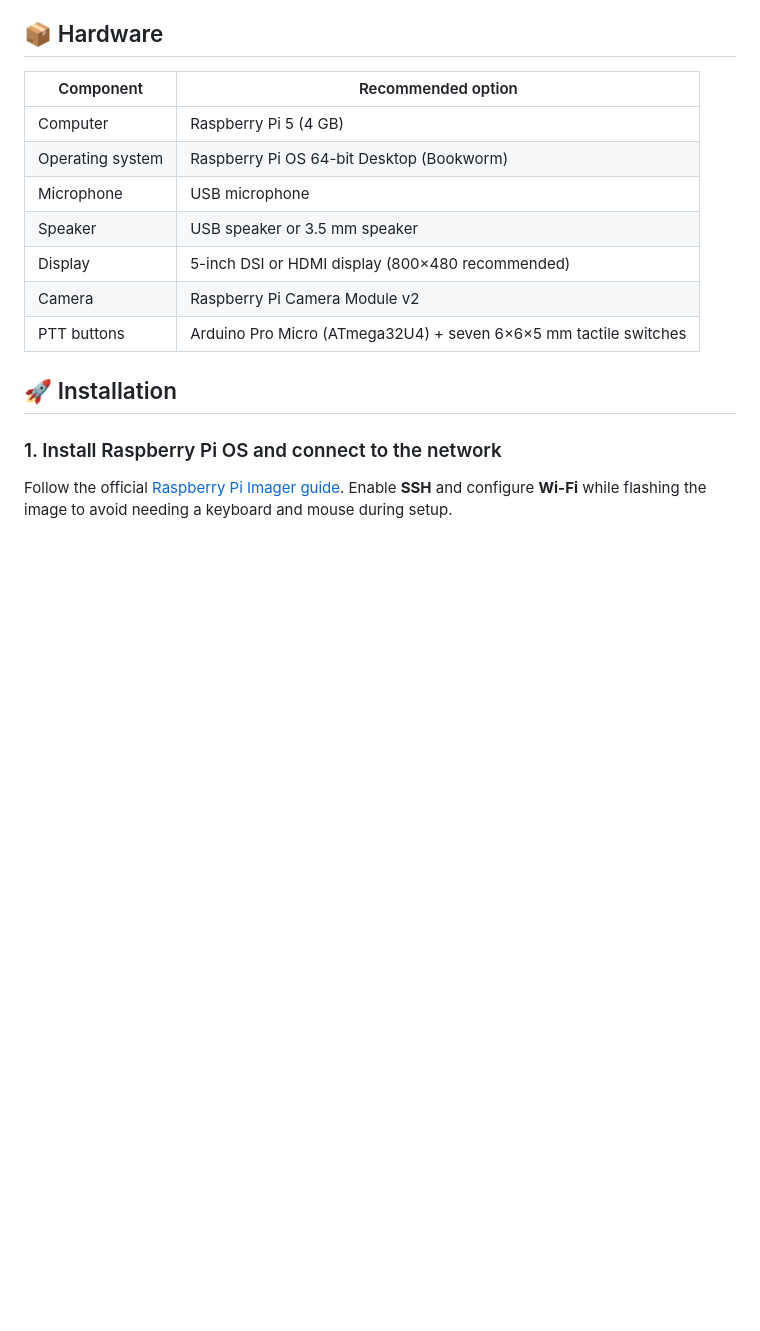
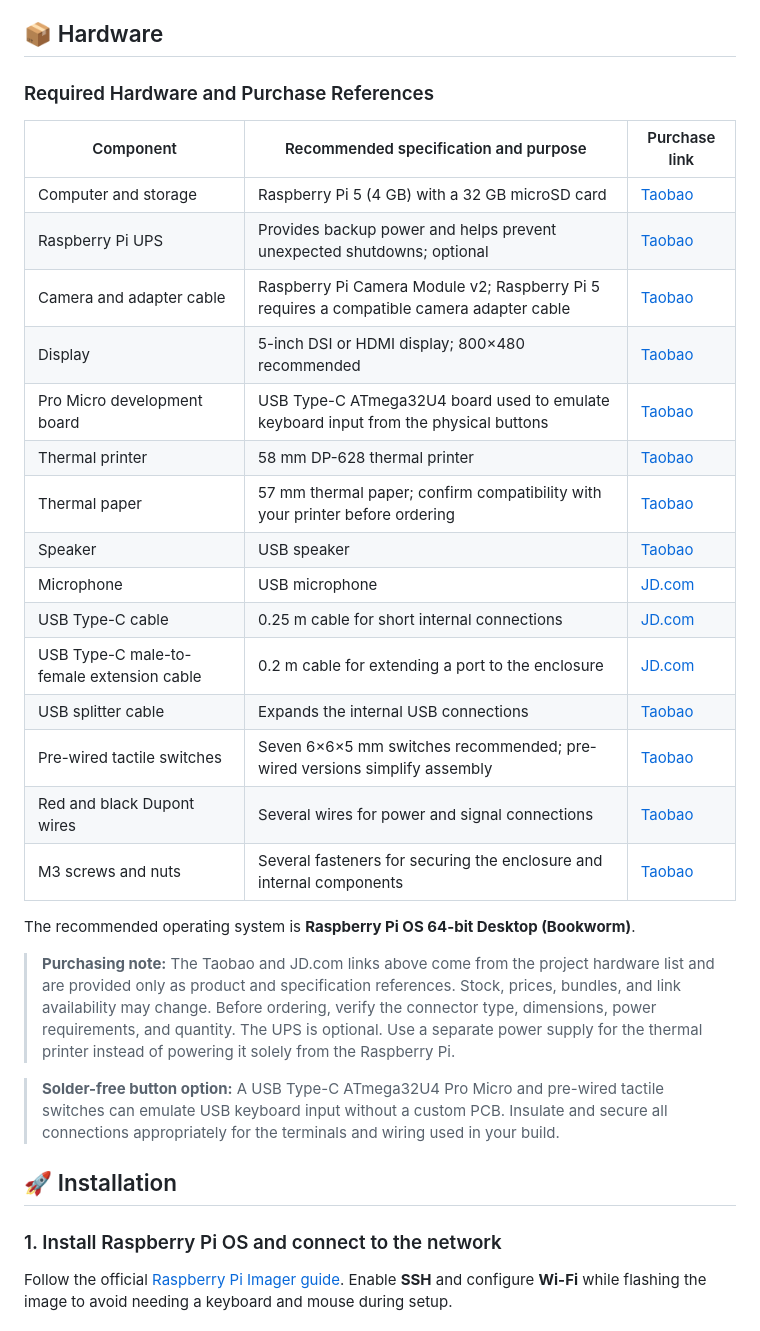
Before and after one commit to whykang/BMO-Online, a Markdown page: README_EN.md, the part around the change. Rendered like a GitHub page; blank space fills up the shorter version.

Commit message:
docs: add bilingual hardware purchasing guide

```diff
--- a/README_EN.md
+++ b/README_EN.md
@@ -23,15 +23,31 @@
 
 ## 📦 Hardware
 
-| Component | Recommended option |
-|---|---|
-| Computer | Raspberry Pi 5 (4 GB) |
-| Operating system | Raspberry Pi OS 64-bit Desktop (Bookworm) |
-| Microphone | USB microphone |
-| Speaker | USB speaker or 3.5 mm speaker |
-| Display | 5-inch DSI or HDMI display (800×480 recommended) |
-| Camera | Raspberry Pi Camera Module v2 |
-| PTT buttons | Arduino Pro Micro (ATmega32U4) + seven 6×6×5 mm tactile switches |
+### Required Hardware and Purchase References
+
+| Component | Recommended specification and purpose | Purchase link |
+|---|---|---|
+| Computer and storage | Raspberry Pi 5 (4 GB) with a 32 GB microSD card | [Taobao](https://e.tb.cn/h.RuwD22edR018hL0?tk=86bUgkbUtMQ) |
+| Raspberry Pi UPS | Provides backup power and helps prevent unexpected shutdowns; optional | [Taobao](https://e.tb.cn/h.RFFLdcO73sdw4FF?tk=UjQ5gkbStMR) |
+| Camera and adapter cable | Raspberry Pi Camera Module v2; Raspberry Pi 5 requires a compatible camera adapter cable | [Taobao](https://e.tb.cn/h.RuZBVYKbpW7xVra?tk=M5iXgkbTtdC) |
+| Display | 5-inch DSI or HDMI display; 800×480 recommended | [Taobao](https://e.tb.cn/h.Ru0ZikLlgCBdfeX?tk=zlQIgkbRKk4) |
+| Pro Micro development board | USB Type-C ATmega32U4 board used to emulate keyboard input from the physical buttons | [Taobao](https://e.tb.cn/h.Ru02Q9GnNil8q0D?tk=L2kpgkbOSuz) |
+| Thermal printer | 58 mm DP-628 thermal printer | [Taobao](https://e.tb.cn/h.REVjaCxwfApGJPR?tk=TuP6gkbN2dc) |
+| Thermal paper | 57 mm thermal paper; confirm compatibility with your printer before ordering | [Taobao](https://e.tb.cn/h.REVlbNcdRMRQ7VL?tk=Sy18gkbpbNR) |
+| Speaker | USB speaker | [Taobao](https://e.tb.cn/h.RFFCogWL3iJtNYL?tk=TL99gkbKLDw) |
+| Microphone | USB microphone | [JD.com](https://3.cn/-2U6HaT6?jkl=@GEuBQByEaVx5@) |
+| USB Type-C cable | 0.25 m cable for short internal connections | [JD.com](https://3.cn/2U6Hnf-O?jkl=@A7B2GCKSv291@) |
+| USB Type-C male-to-female extension cable | 0.2 m cable for extending a port to the enclosure | [JD.com](https://3.cn/2U6HD4-o?jkl=@EAwFV8UjHQZq@) |
+| USB splitter cable | Expands the internal USB connections | [Taobao](https://e.tb.cn/h.REVQoIRPfd4xsd3?tk=032IgkbM5Wg) |
+| Pre-wired tactile switches | Seven 6×6×5 mm switches recommended; pre-wired versions simplify assembly | [Taobao](https://e.tb.cn/h.RuDYggek1vOliYv?tk=Pyr9gkbQzmd) |
+| Red and black Dupont wires | Several wires for power and signal connections | [Taobao](https://e.tb.cn/h.Ru0Yxq7qP15ajhf?tk=eoJogkb8AhK) |
+| M3 screws and nuts | Several fasteners for securing the enclosure and internal components | [Taobao](https://e.tb.cn/h.Ru0PUwo9d0YQHmy?tk=EIZZgkbvIEz) |
+
+The recommended operating system is **Raspberry Pi OS 64-bit Desktop (Bookworm)**.
+
+> **Purchasing note:** The Taobao and JD.com links above come from the project hardware list and are provided only as product and specification references. Stock, prices, bundles, and link availability may change. Before ordering, verify the connector type, dimensions, power requirements, and quantity. The UPS is optional. Use a separate power supply for the thermal printer instead of powering it solely from the Raspberry Pi.
+
+> **Solder-free button option:** A USB Type-C ATmega32U4 Pro Micro and pre-wired tactile switches can emulate USB keyboard input without a custom PCB. Insulate and secure all connections appropriately for the terminals and wiring used in your build.
 
 ## 🚀 Installation
 
```
Also changed, not shown: README.md (+25 -9 lines).
